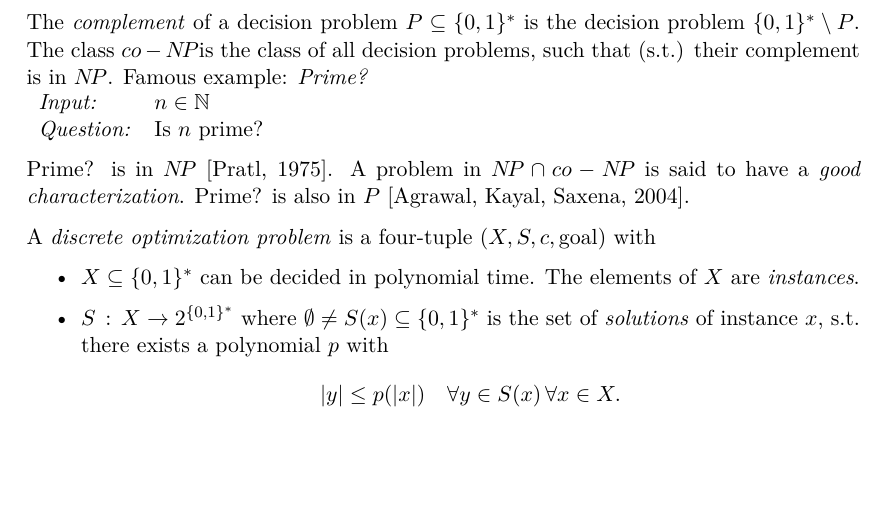
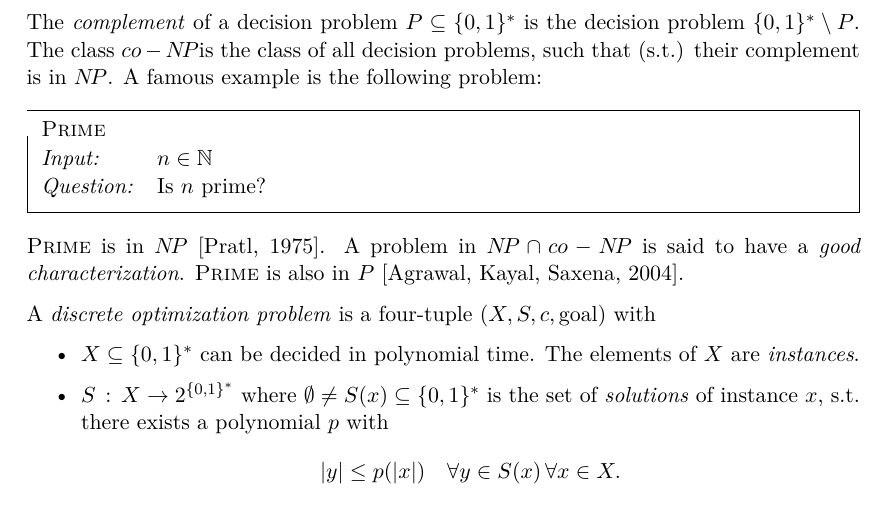
Before and after one commit to ChrisTX/lecture-notes, a LaTeX document (Approximation Algorithms/Lectures/VL-4-23-2015.tex): part of page 1 of 5, cut so that both start at the same text, the shorter picture padded with empty space. Compiled offline with pdfLaTeX.

Commit message:
Approx: Prime zu problem gemacht.

```diff
--- a/Approximation Algorithms/Lectures/VL-4-23-2015.tex
+++ b/Approximation Algorithms/Lectures/VL-4-23-2015.tex
@@ -3,14 +3,16 @@
 \begin{document}
 The \emph{complement} of a decision problem $P \subseteq \{ 0, 1\}^*$ is the decision problem $\{ 0, 1\}^* \setminus P$.
 The class \coNP is the class of all decision problems, \ac{st} their complement is in \NP.
-Famous example: \emph{Prime?} \\
-\begin{tabular}{ll}
+A famous example is the following problem:
+\begin{problem}[Prime]
+\begin{tabular}{@{}ll}
 \textit{Input:} & $n \in \N$ \\
 \textit{Question:} & Is $n$ prime?
-\end{tabular} \par
-Prime? is in \NP{} [Pratl, 1975].
+\end{tabular}
+\end{problem}
+\textsc{Prime} is in \NP{} [Pratl, 1975].
 A problem in $\NP \cap \coNP$ is said to have a \emph{good characterization}.
-Prime? is also in $P$ [Agrawal, Kayal, Saxena, 2004].
+\textsc{Prime} is also in $P$ [Agrawal, Kayal, Saxena, 2004].
 
 A \emph{discrete optimization problem} is a four-tuple $(X, S, c, \goal)$ with
 \begin{itemize}
```
